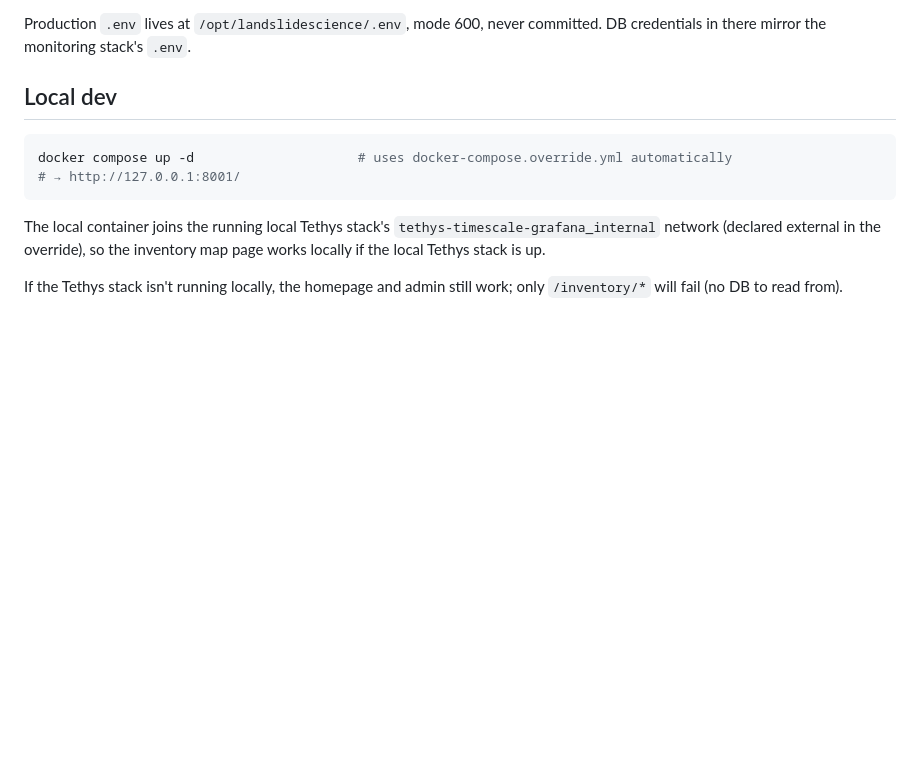
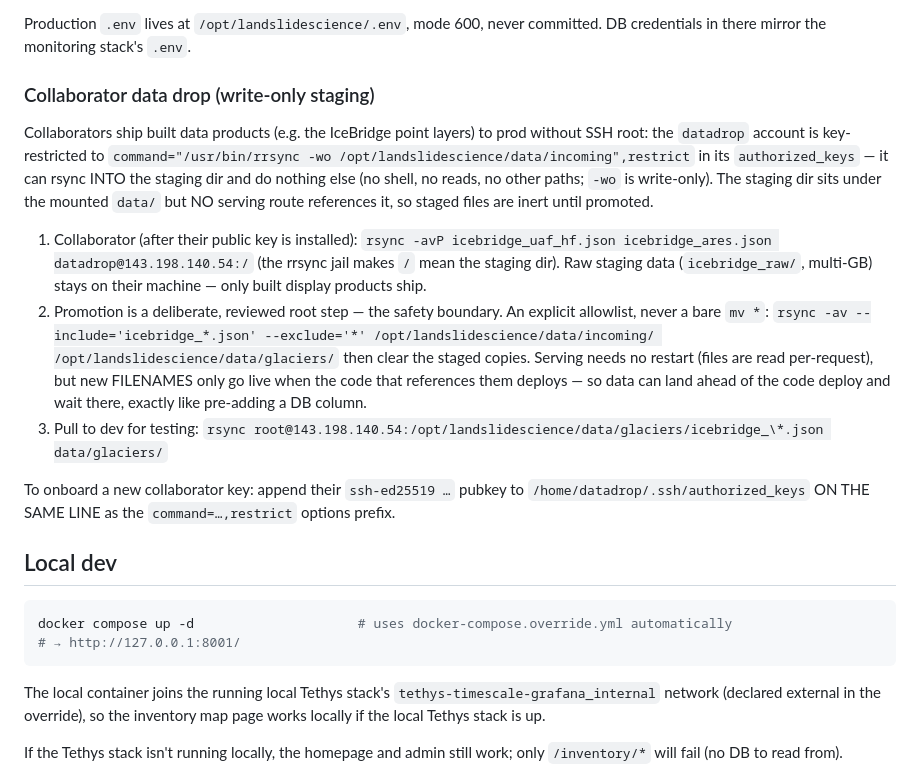
Before and after one commit to hig314/landslidescience, a Markdown page: CLAUDE.md, the part around the change. Drawn GitHub-style; blank space fills up the shorter version.

Commit message:
Document the collaborator data-drop path (write-only rrsync staging)
datadrop account on the droplet, key-forced to rrsync -wo into
data/incoming/ — collaborators ship built data products without shell
access; promotion into data/glaciers/ is an explicit allowlisted root step.
Staging dir verified unreachable through any serving route.

Co-Authored-By: Claude Opus 5 (1M context) <noreply@anthropic.com>

```diff
--- a/CLAUDE.md
+++ b/CLAUDE.md
@@ -254,6 +254,35 @@ ssh root@143.198.140.54 'cd /opt/landslidescience && \
 After a deploy that adds new migrations or new groups: run `python manage.py migrate` and/or `python manage.py init_groups` once via `docker exec landslidescience-web ...` (migrations also auto-run on container startup via `entrypoint.sh`, so usually only `init_groups` is needed).
 
 Production `.env` lives at `/opt/landslidescience/.env`, mode 600, never committed. DB credentials in there mirror the monitoring stack's `.env`.
+
+### Collaborator data drop (write-only staging)
+
+Collaborators ship built data products (e.g. the IceBridge point layers) to
+prod without SSH root: the `datadrop` account is key-restricted to
+`command="/usr/bin/rrsync -wo /opt/landslidescience/data/incoming",restrict`
+in its `authorized_keys` — it can rsync INTO the staging dir and do nothing
+else (no shell, no reads, no other paths; `-wo` is write-only). The staging
+dir sits under the mounted `data/` but NO serving route references it, so
+staged files are inert until promoted.
+
+1. Collaborator (after their public key is installed):
+   `rsync -avP icebridge_uaf_hf.json icebridge_ares.json datadrop@143.198.140.54:/`
+   (the rrsync jail makes `/` mean the staging dir). Raw staging data
+   (`icebridge_raw/`, multi-GB) stays on their machine — only built display
+   products ship.
+2. Promotion is a deliberate, reviewed root step — the safety boundary. An
+   explicit allowlist, never a bare `mv *`:
+   `rsync -av --include='icebridge_*.json' --exclude='*' /opt/landslidescience/data/incoming/ /opt/landslidescience/data/glaciers/`
+   then clear the staged copies. Serving needs no restart (files are read
+   per-request), but new FILENAMES only go live when the code that
+   references them deploys — so data can land ahead of the code deploy and
+   wait there, exactly like pre-adding a DB column.
+3. Pull to dev for testing:
+   `rsync root@143.198.140.54:/opt/landslidescience/data/glaciers/icebridge_\*.json data/glaciers/`
+
+To onboard a new collaborator key: append their `ssh-ed25519 …` pubkey to
+`/home/datadrop/.ssh/authorized_keys` ON THE SAME LINE as the
+`command=…,restrict` options prefix.
 
 ## Local dev
 
```
